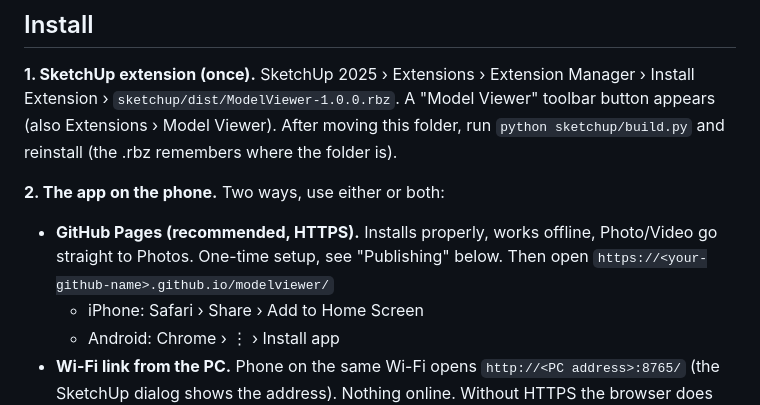
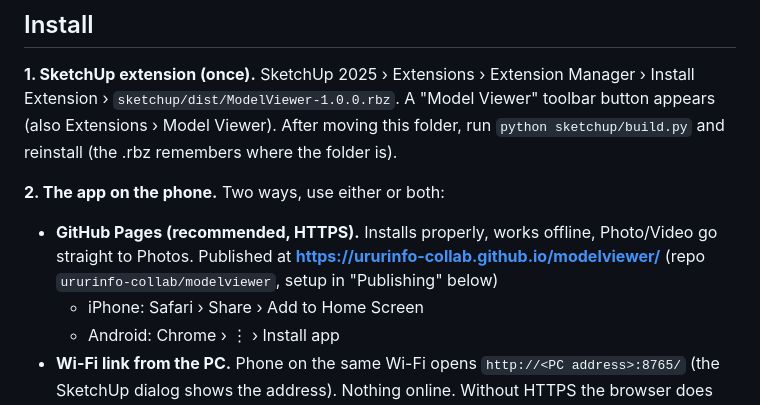
Before and after one commit to ururinfo-collab/modelviewer, a Markdown page: README.md, the part around the change. GitHub-like rendering.

Commit message:
README: published address
Co-Authored-By: Claude Opus 5.5 <noreply@anthropic.com>

```diff
--- a/README.md
+++ b/README.md
@@ -31,7 +31,7 @@ After moving this folder, run `python sketchup/build.py` and reinstall (the .rbz
 **2. The app on the phone.** Two ways, use either or both:
 
 - **GitHub Pages (recommended, HTTPS).** Installs properly, works offline, Photo/Video go straight to Photos.
-  One-time setup, see "Publishing" below. Then open `https://<your-github-name>.github.io/modelviewer/`
+  Published at **https://ururinfo-collab.github.io/modelviewer/** (repo `ururinfo-collab/modelviewer`, setup in "Publishing" below)
   - iPhone: Safari › Share › Add to Home Screen
   - Android: Chrome › ⋮ › Install app
 - **Wi-Fi link from the PC.** Phone on the same Wi-Fi opens `http://<PC address>:8765/` (the SketchUp dialog
```
